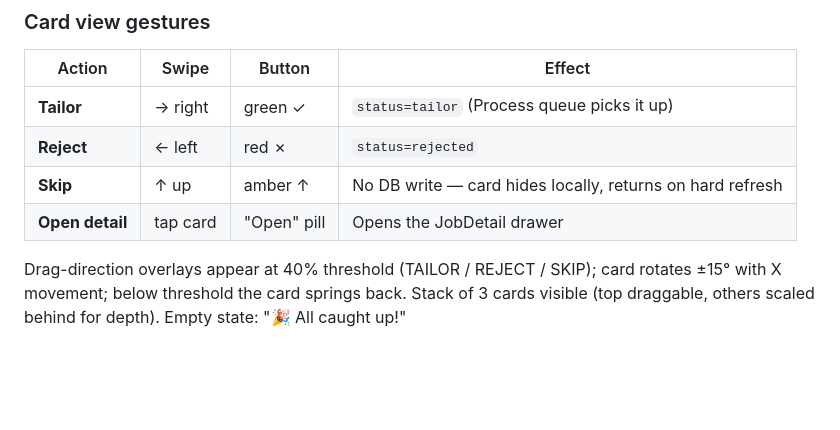
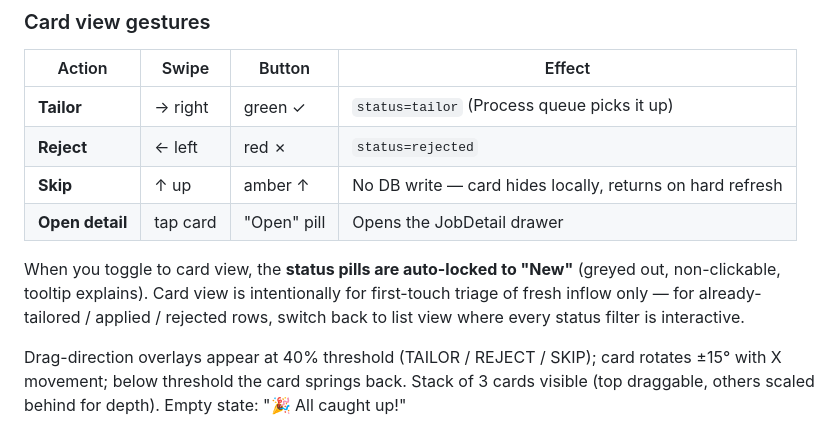
Before and after one commit to deepesh-01/job-intake, a Markdown page: docs/how-to-journey.md, the part around the change. Drawn GitHub-style; blank space fills up the shorter version.

```diff
--- a/docs/how-to-journey.md
+++ b/docs/how-to-journey.md
@@ -380,6 +380,12 @@ vs layers icon):
 | **Skip** | ↑ up | amber ↑ | No DB write — card hides locally, returns on hard refresh |
 | **Open detail** | tap card | "Open" pill | Opens the JobDetail drawer |
 
+When you toggle to card view, the **status pills are auto-locked to
+"New"** (greyed out, non-clickable, tooltip explains). Card view is
+intentionally for first-touch triage of fresh inflow only — for
+already-tailored / applied / rejected rows, switch back to list view
+where every status filter is interactive.
+
 Drag-direction overlays appear at 40% threshold (TAILOR / REJECT / SKIP);
 card rotates ±15° with X movement; below threshold the card springs
 back. Stack of 3 cards visible (top draggable, others scaled behind for
```
Also changed, not shown: docs/tasks.md (+45 -0 lines).
